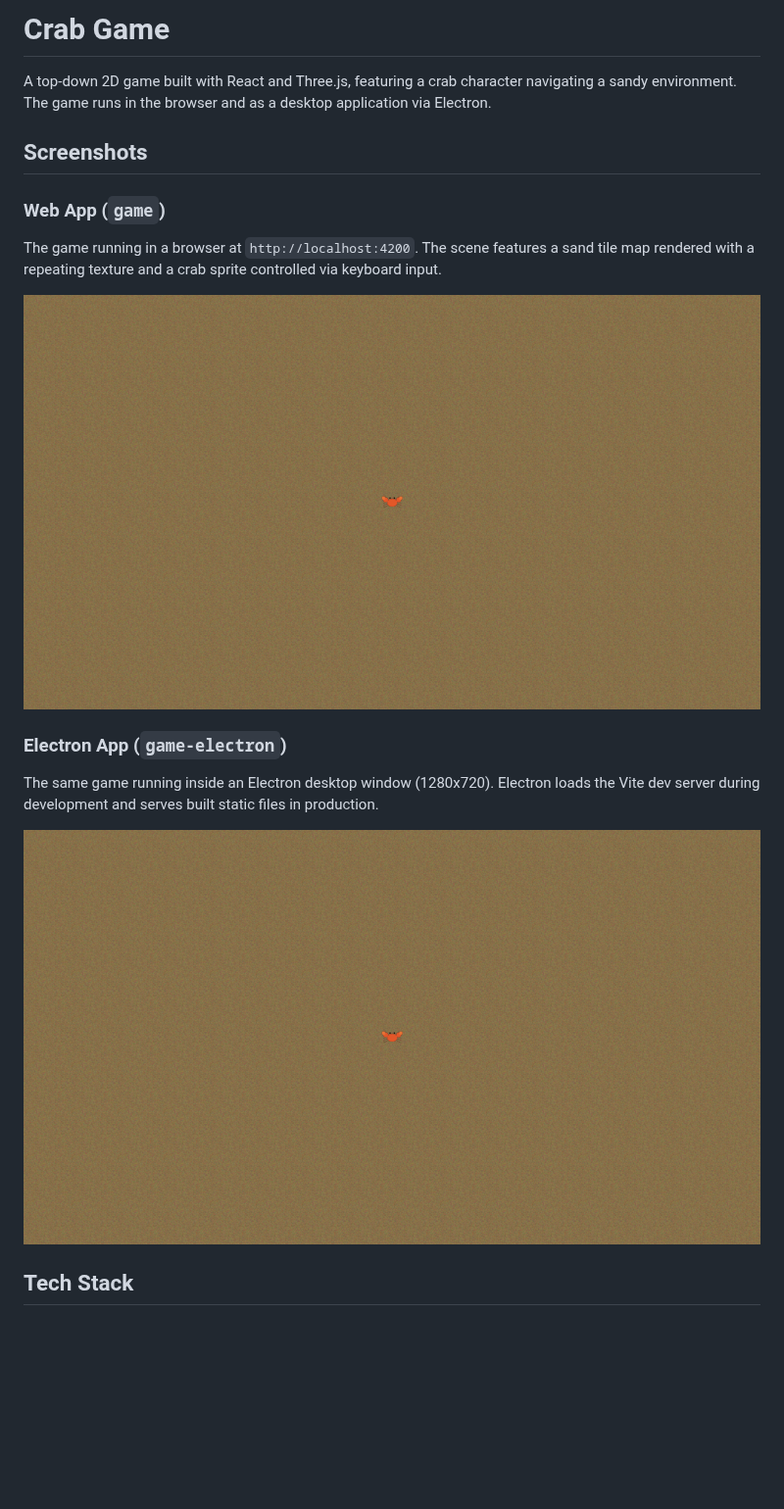
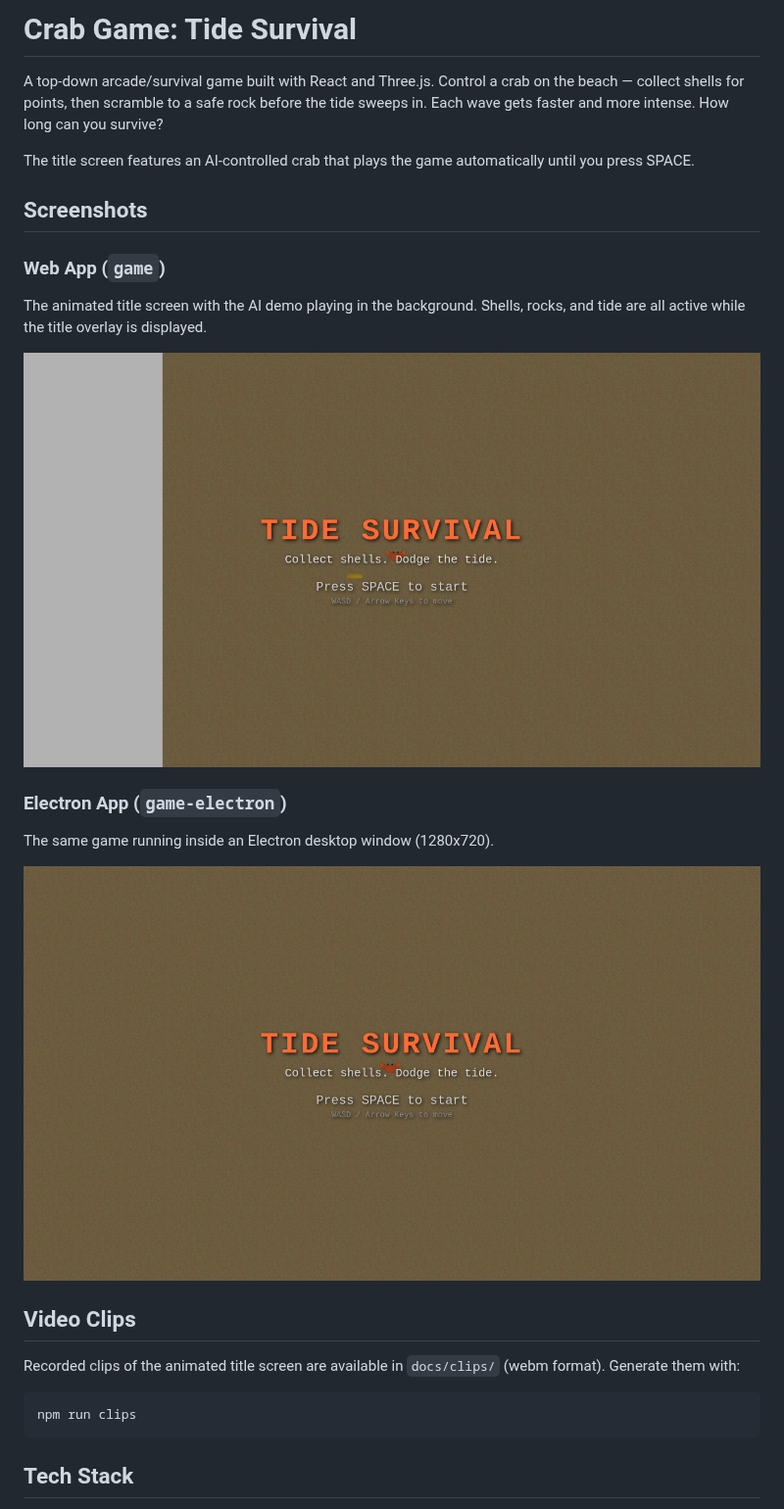
Before and after one commit to joebarbere/crab-game, a Markdown page: README.md, the part around one of its changes. Shown at 98% size. Drawn GitHub-style; pictures changed too: docs/screenshots/game-electron.png, docs/screenshots/game-web.png; blank space fills up the shorter version.

````diff
--- a/README.md
+++ b/README.md
@@ -1,20 +1,30 @@
-# Crab Game
+# Crab Game: Tide Survival
 
-A top-down 2D game built with React and Three.js, featuring a crab character navigating a sandy environment. The game runs in the browser and as a desktop application via Electron.
+A top-down arcade/survival game built with React and Three.js. Control a crab on the beach — collect shells for points, then scramble to a safe rock before the tide sweeps in. Each wave gets faster and more intense. How long can you survive?
+
+The title screen features an AI-controlled crab that plays the game automatically until you press SPACE.
 
 ## Screenshots
 
 ### Web App (`game`)
 
-The game running in a browser at `http://localhost:4200`. The scene features a sand tile map rendered with a repeating texture and a crab sprite controlled via keyboard input.
+The animated title screen with the AI demo playing in the background. Shells, rocks, and tide are all active while the title overlay is displayed.
 
 ![Game running in web browser](docs/screenshots/game-web.png)
 
 ### Electron App (`game-electron`)
 
-The same game running inside an Electron desktop window (1280x720). Electron loads the Vite dev server during development and serves built static files in production.
+The same game running inside an Electron desktop window (1280x720).
 
 ![Game running in Electron](docs/screenshots/game-electron.png)
+
+## Video Clips
+
+Recorded clips of the animated title screen are available in `docs/clips/` (webm format). Generate them with:
+
+```bash
+npm run clips
+```
 
 ## Tech Stack
 
````
Also changed, not shown: other parts of README.md (+26 -10 lines), CLAUDE.md (+15 -8 lines), 10 other files.
